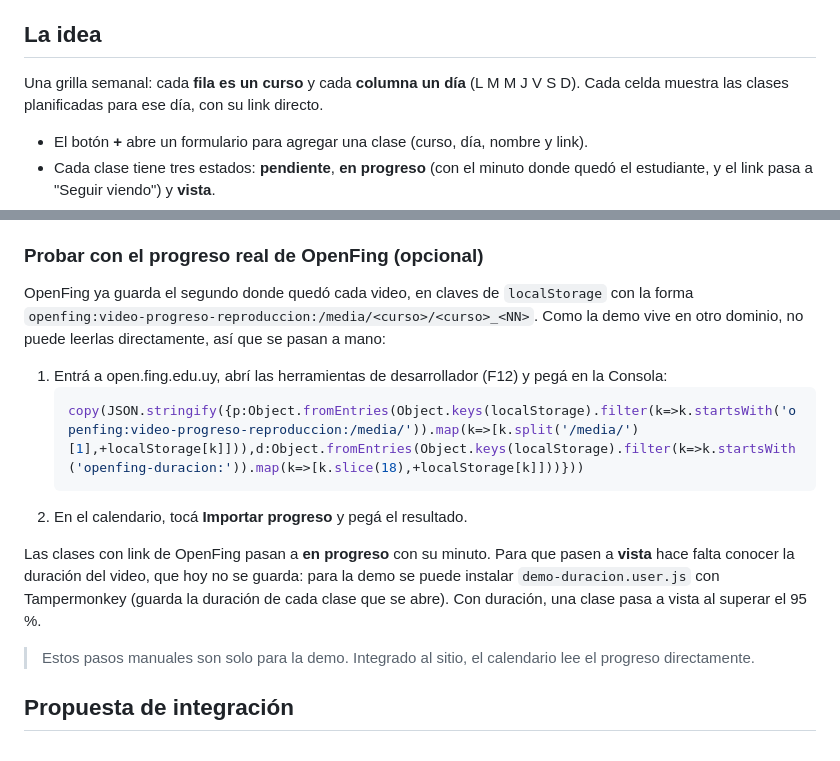
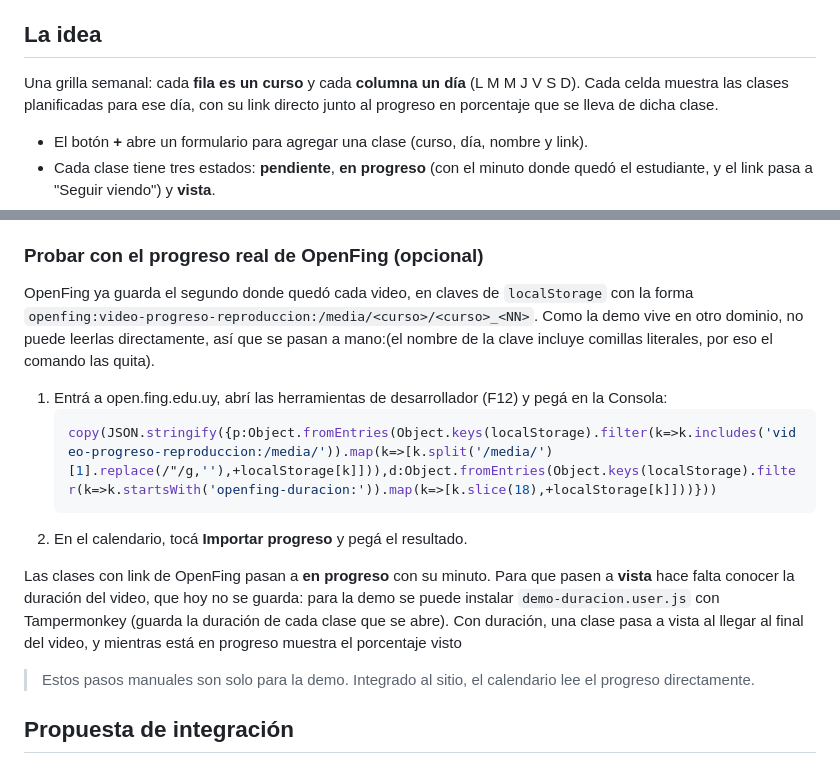
Before and after one commit to fedeeelpz/openfing-calendario, a Markdown page: README.md, 2 parts joined by grey strips. Rendered like a GitHub page.

````diff
--- a/README.md
+++ b/README.md
@@ -10,7 +10,7 @@ Las clases grabadas permiten cursar a ritmo propio, pero es fácil perder el hil
 
 ## La idea
 
-Una grilla semanal: cada **fila es un curso** y cada **columna un día** (L M M J V S D). Cada celda muestra las clases planificadas para ese día, con su link directo.
+Una grilla semanal: cada **fila es un curso** y cada **columna un día** (L M M J V S D). Cada celda muestra las clases planificadas para ese día, con su link directo junto al progreso en porcentaje que se lleva de dicha clase.
 
 - El botón **+** abre un formulario para agregar una clase (curso, día, nombre y link).
 - Cada clase tiene tres estados: **pendiente**, **en progreso** (con el minuto donde quedó el estudiante, y el link pasa a "Seguir viendo") y **vista**.
@@ -25,15 +25,15 @@ Una grilla semanal: cada **fila es un curso** y cada **columna un día** (L M M
 
 ### Probar con el progreso real de OpenFing (opcional)
 
-OpenFing ya guarda el segundo donde quedó cada video, en claves de `localStorage` con la forma `openfing:video-progreso-reproduccion:/media/<curso>/<curso>_<NN>`. Como la demo vive en otro dominio, no puede leerlas directamente, así que se pasan a mano:
+OpenFing ya guarda el segundo donde quedó cada video, en claves de `localStorage` con la forma `openfing:video-progreso-reproduccion:/media/<curso>/<curso>_<NN>`. Como la demo vive en otro dominio, no puede leerlas directamente, así que se pasan a mano:(el nombre de la clave incluye comillas literales, por eso el comando las quita).
 
 1. Entrá a open.fing.edu.uy, abrí las herramientas de desarrollador (F12) y pegá en la Consola:
    ```js
-   copy(JSON.stringify({p:Object.fromEntries(Object.keys(localStorage).filter(k=>k.startsWith('openfing:video-progreso-reproduccion:/media/')).map(k=>[k.split('/media/')[1],+localStorage[k]])),d:Object.fromEntries(Object.keys(localStorage).filter(k=>k.startsWith('openfing-duracion:')).map(k=>[k.slice(18),+localStorage[k]]))}))
+   copy(JSON.stringify({p:Object.fromEntries(Object.keys(localStorage).filter(k=>k.includes('video-progreso-reproduccion:/media/')).map(k=>[k.split('/media/')[1].replace(/"/g,''),+localStorage[k]])),d:Object.fromEntries(Object.keys(localStorage).filter(k=>k.startsWith('openfing-duracion:')).map(k=>[k.slice(18),+localStorage[k]]))}))
    ```
 2. En el calendario, tocá **Importar progreso** y pegá el resultado.
 
-Las clases con link de OpenFing pasan a **en progreso** con su minuto. Para que pasen a **vista** hace falta conocer la duración del video, que hoy no se guarda: para la demo se puede instalar `demo-duracion.user.js` con Tampermonkey (guarda la duración de cada clase que se abre). Con duración, una clase pasa a vista al superar el 95 %.
+Las clases con link de OpenFing pasan a **en progreso** con su minuto. Para que pasen a **vista** hace falta conocer la duración del video, que hoy no se guarda: para la demo se puede instalar `demo-duracion.user.js` con Tampermonkey (guarda la duración de cada clase que se abre). Con duración, una clase pasa a vista al llegar al final del video, y mientras está en progreso muestra el porcentaje visto
 
 > Estos pasos manuales son solo para la demo. Integrado al sitio, el calendario lee el progreso directamente.
 
````
